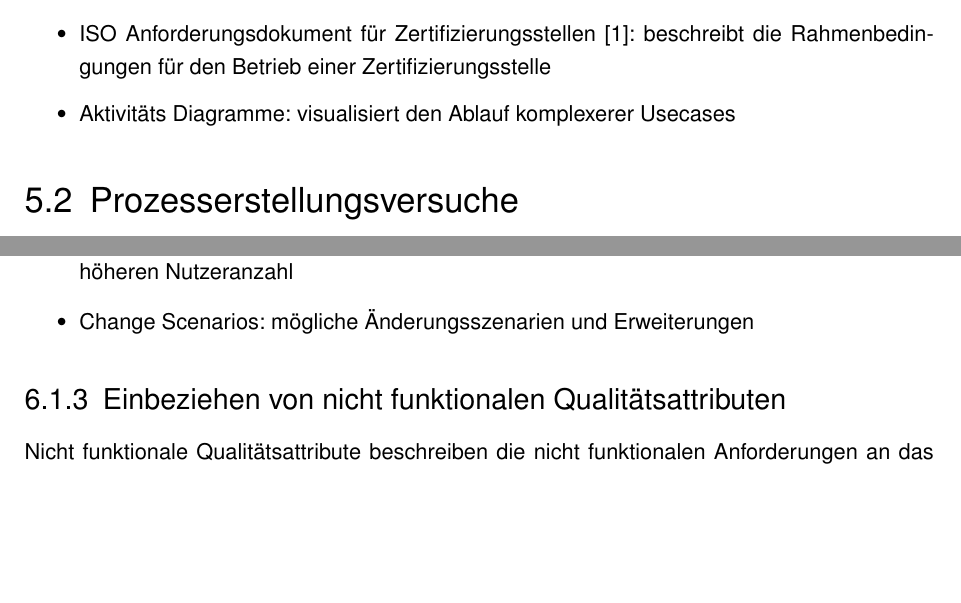
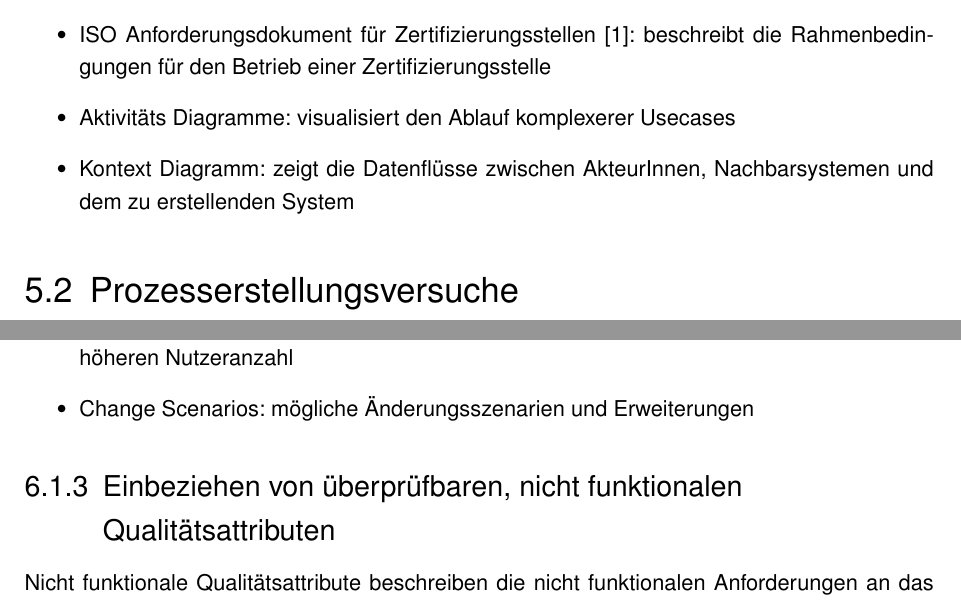
Before and after one commit to BernhardPosselt/master-thesis, a LaTeX thesis (thesis/thesis.tex, which reads thesis/chapters/processcreation.tex, thesis/chapters/processrequirements.tex): two parts of pages 11 and 18 of 38, joined at a grey line, cut so that both start at the same text, the shorter picture padded with empty space. Compiled offline with pdfLaTeX; an older LaTeX class or package is replaced by its successor.

Commit message:
some fixes

```diff
--- a/thesis/chapters/processcreation.tex
+++ b/thesis/chapters/processcreation.tex
@@ -11,6 +11,7 @@ Ausgegangen wurde von folgenden Anforderungsdokumenten, welche in der Erstellung
   \item Klassendiagramm: visualisiert die zu verwendeten Daten
   \item ISO Anforderungsdokument für Zertifizierungsstellen \cite{ISO_CERT}: beschreibt die Rahmenbedingungen für den Betrieb einer Zertifizierungsstelle
   \item Aktivitäts Diagramme: visualisiert den Ablauf komplexerer Usecases
+  \item Kontext Diagramm: zeigt die Datenflüsse zwischen AkteurInnen, Nachbarsystemen und dem zu erstellenden System
 \end{itemize}
 
 
--- a/thesis/chapters/processrequirements.tex
+++ b/thesis/chapters/processrequirements.tex
@@ -59,7 +59,7 @@ Deswegen wird das Anforderungstemplate um folgende Parameter erweitert:
   \item Change Scenarios: mögliche Änderungsszenarien und Erweiterungen
 \end{itemize}
 
-\subsection{Einbeziehen von nicht funktionalen Qualitätsattributen}
+\subsection{Einbeziehen von überprüfbaren, nicht funktionalen Qualitätsattributen}
 Nicht funktionale Qualitätsattribute beschreiben die nicht funktionalen Anforderungen an das System. Da Qualität oft schwammig formuliert ist, ist es wichtig, diese Attribute messbar zu machen \cite[S. 9]{effektiv}.
 
 Deswegen werden für jeden Usecase und dessen architekturrelevanten, nicht funktionalen Anforderungen messbare Parameter definiert. Diese Parameter helfen schon im Vorfeld dabei die Architektur zu überprüfen.
```
Also changed, not shown: thesis/uml/takeexamreq.png.
